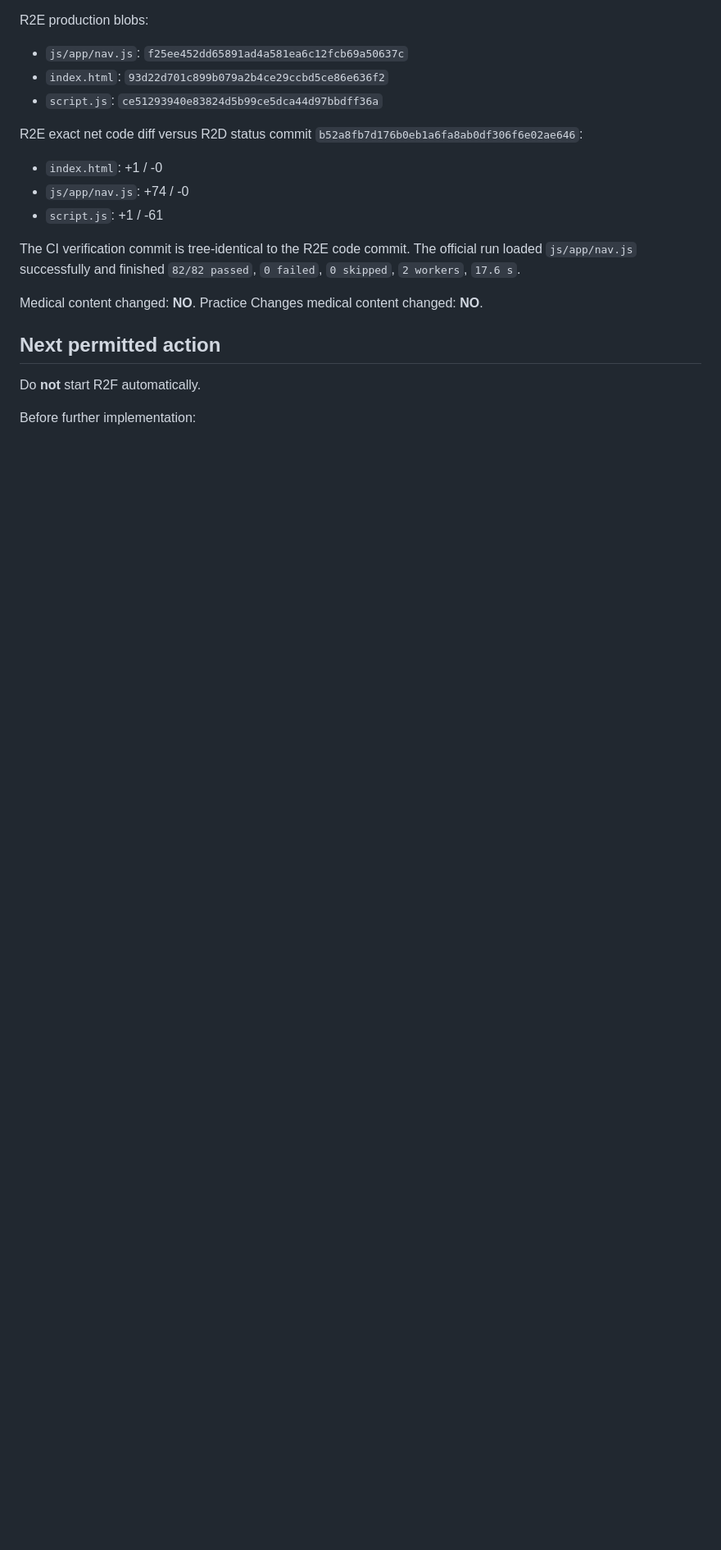
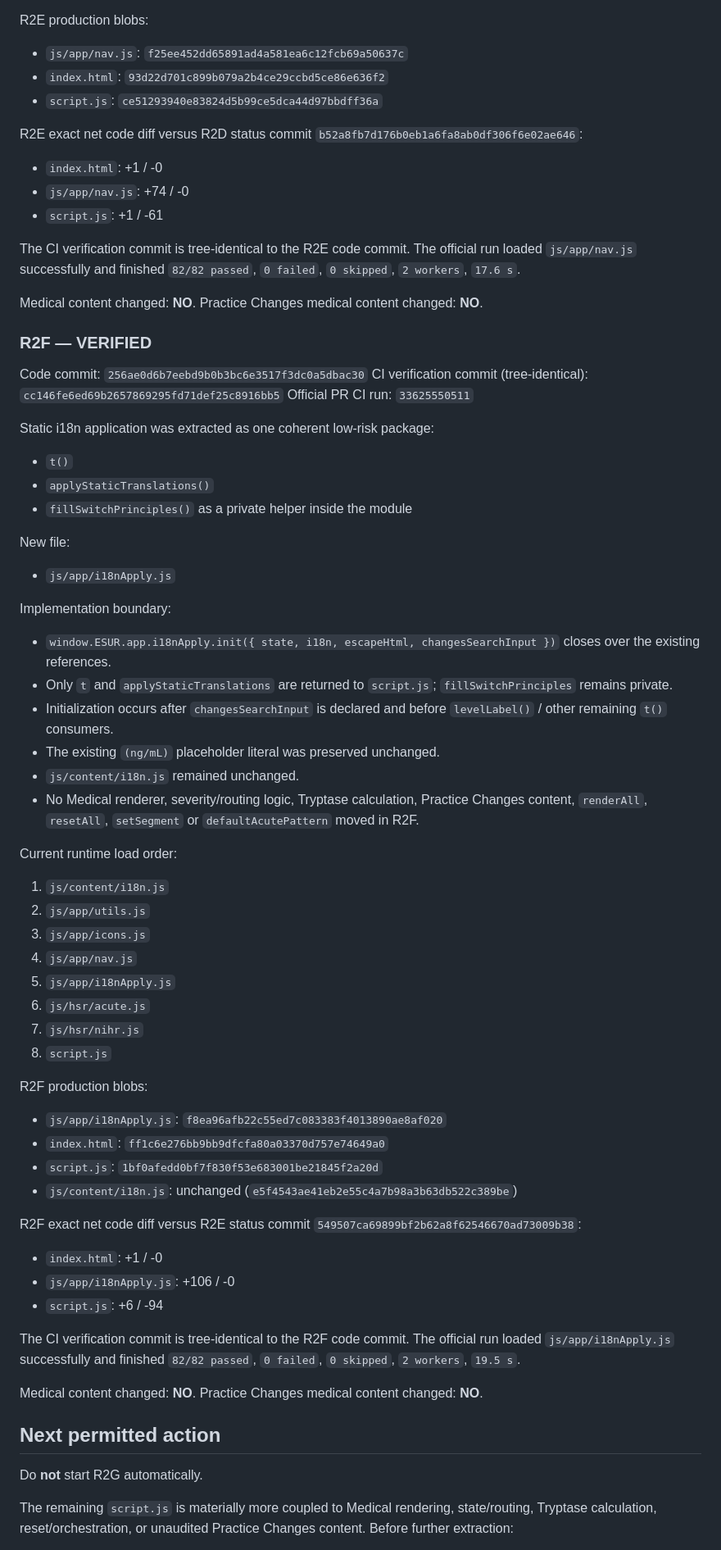
Before and after one commit to KnoxiCoke/Esur22, a Markdown page: PROJECT_STATE.md, the part around one of its changes. Shown at 82% size. Rendered like a GitHub page; blank space fills up the shorter version.

Commit message:
DOCS: record verified R2F milestone

```diff
--- a/PROJECT_STATE.md
+++ b/PROJECT_STATE.md
@@ -231,9 +232,63 @@ The CI verification commit is tree-identical to the R2E code commit. The officia
 Medical content changed: **NO**.
 Practice Changes medical content changed: **NO**.
 
+### R2F — VERIFIED
+
+Code commit: `256ae0d6b7eebd9b0b3bc6e3517f3dc0a5dbac30`
+CI verification commit (tree-identical): `cc146fe6ed69b2657869295fd71def25c8916bb5`
+Official PR CI run: `33625550511`
+
+Static i18n application was extracted as one coherent low-risk package:
+
+- `t()`
+- `applyStaticTranslations()`
+- `fillSwitchPrinciples()` as a private helper inside the module
+
+New file:
+
+- `js/app/i18nApply.js`
+
+Implementation boundary:
+
+- `window.ESUR.app.i18nApply.init({ state, i18n, escapeHtml, changesSearchInput })` closes over the existing references.
+- Only `t` and `applyStaticTranslations` are returned to `script.js`; `fillSwitchPrinciples` remains private.
+- Initialization occurs after `changesSearchInput` is declared and before `levelLabel()` / other remaining `t()` consumers.
+- The existing `(ng/mL)` placeholder literal was preserved unchanged.
+- `js/content/i18n.js` remained unchanged.
+- No Medical renderer, severity/routing logic, Tryptase calculation, Practice Changes content, `renderAll`, `resetAll`, `setSegment` or `defaultAcutePattern` moved in R2F.
+
+Current runtime load order:
+
+1. `js/content/i18n.js`
+2. `js/app/utils.js`
+3. `js/app/icons.js`
+4. `js/app/nav.js`
+5. `js/app/i18nApply.js`
+6. `js/hsr/acute.js`
+7. `js/hsr/nihr.js`
+8. `script.js`
+
+R2F production blobs:
+
+- `js/app/i18nApply.js`: `f8ea96afb22c55ed7c083383f4013890ae8af020`
+- `index.html`: `ff1c6e276bb9bb9dfcfa80a03370d757e74649a0`
+- `script.js`: `1bf0afedd0bf7f830f53e683001be21845f2a20d`
+- `js/content/i18n.js`: unchanged (`e5f4543ae41eb2e55c4a7b98a3b63db522c389be`)
+
+R2F exact net code diff versus R2E status commit `549507ca69899bf2b62a8f62546670ad73009b38`:
+
+- `index.html`: +1 / -0
+- `js/app/i18nApply.js`: +106 / -0
+- `script.js`: +6 / -94
+
+The CI verification commit is tree-identical to the R2F code commit. The official run loaded `js/app/i18nApply.js` successfully and finished `82/82 passed`, `0 failed`, `0 skipped`, `2 workers`, `19.5 s`.
+
+Medical content changed: **NO**.
+Practice Changes medical content changed: **NO**.
+
 ## Next permitted action
 
-Do **not** start R2F automatically.
+Do **not** start R2G automatically.
 
-Before further implementation:
+The remaining `script.js` is materially more coupled to Medical rendering, state/routing, Tryptase calculation, reset/orchestration, or unaudited Practice Changes content. Before further extraction:
 
```
Also changed, not shown: other parts of PROJECT_STATE.md (+12 -13 lines).
